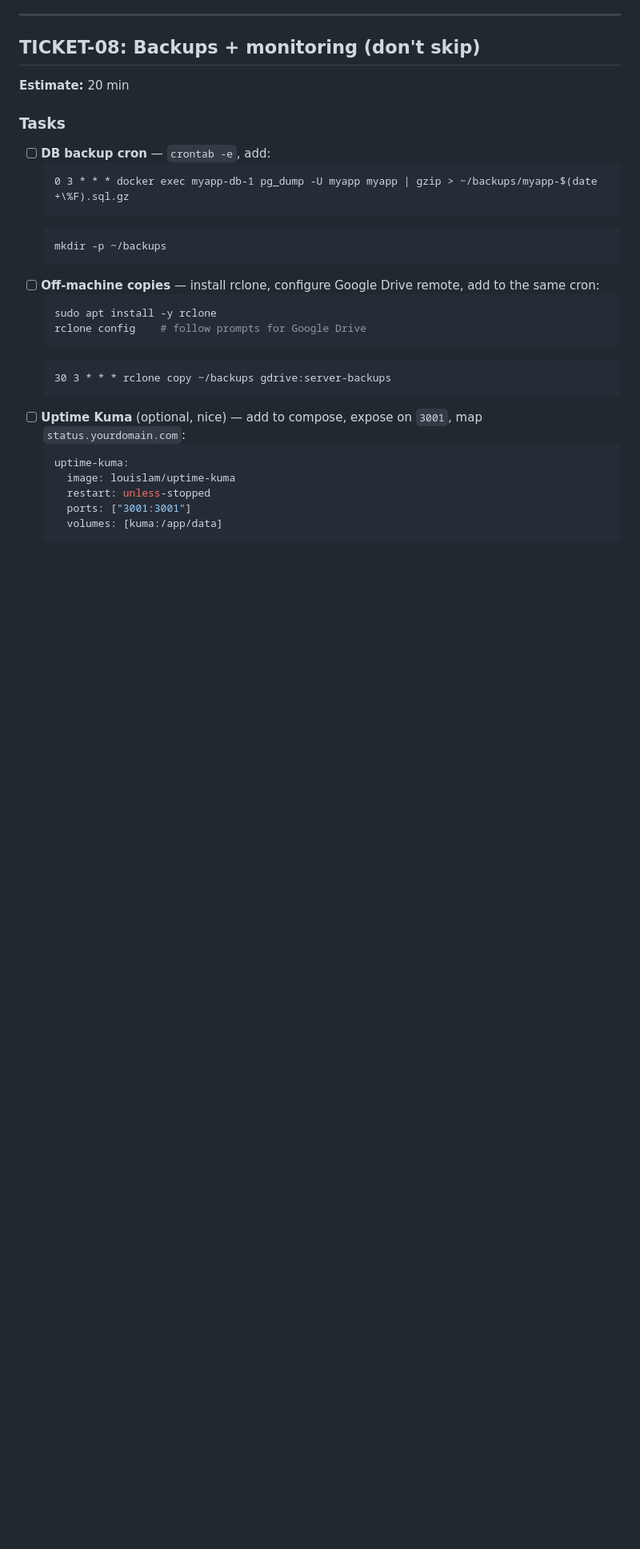
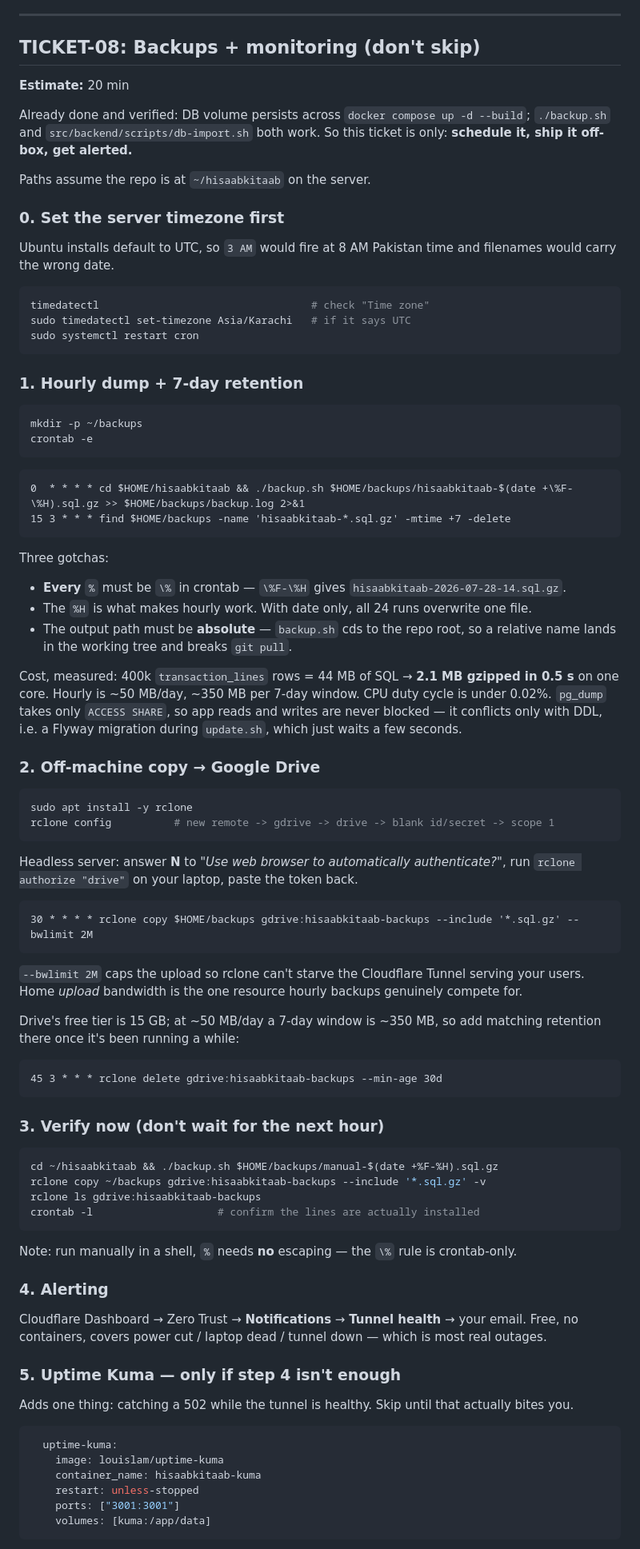
Before and after one commit to Baeyung/hisaabkitaab, a Markdown page: docs/homeserver/home-server.md, the part around one of its changes. Shown at 80% size. GitHub-like rendering; blank space fills up the shorter version.

Commit message:
changes for backup jobs, need configuring

````diff
--- a/docs/homeserver/home-server.md
+++ b/docs/homeserver/home-server.md
@@ -220,26 +220,68 @@ volumes:
 ## TICKET-08: Backups + monitoring (don't skip)
 **Estimate:** 20 min
 
-### Tasks
-- [ ] **DB backup cron** — `crontab -e`, add:
-  ```
-  0 3 * * * docker exec myapp-db-1 pg_dump -U myapp myapp | gzip > ~/backups/myapp-$(date +\%F).sql.gz
-  ```
-  ```bash
-  mkdir -p ~/backups
-  ```
-- [ ] **Off-machine copies** — install rclone, configure Google Drive remote, add to the same cron:
-  ```bash
-  sudo apt install -y rclone
-  rclone config    # follow prompts for Google Drive
-  ```
-  ```
-  30 3 * * * rclone copy ~/backups gdrive:server-backups
-  ```
-- [ ] **Uptime Kuma** (optional, nice) — add to compose, expose on `3001`, map `status.yourdomain.com`:
-  ```yaml
+Already done and verified: DB volume persists across `docker compose up -d --build`; `./backup.sh` and `src/backend/scripts/db-import.sh` both work. So this ticket is only: **schedule it, ship it off-box, get alerted.**
+
+Paths assume the repo is at `~/hisaabkitaab` on the server.
+
+### 0. Set the server timezone first
+Ubuntu installs default to UTC, so `3 AM` would fire at 8 AM Pakistan time and filenames would carry the wrong date.
+```bash
+timedatectl                                  # check "Time zone"
+sudo timedatectl set-timezone Asia/Karachi   # if it says UTC
+sudo systemctl restart cron
+```
+
+### 1. Hourly dump + 7-day retention
+```bash
+mkdir -p ~/backups
+crontab -e
+```
+```
+0  * * * * cd $HOME/hisaabkitaab && ./backup.sh $HOME/backups/hisaabkitaab-$(date +\%F-\%H).sql.gz >> $HOME/backups/backup.log 2>&1
+15 3 * * * find $HOME/backups -name 'hisaabkitaab-*.sql.gz' -mtime +7 -delete
+```
+Three gotchas:
+- **Every** `%` must be `\%` in crontab — `\%F-\%H` gives `hisaabkitaab-2026-07-28-14.sql.gz`.
+- The `%H` is what makes hourly work. With date only, all 24 runs overwrite one file.
+- The output path must be **absolute** — `backup.sh` cds to the repo root, so a relative name lands in the working tree and breaks `git pull`.
+
+Cost, measured: 400k `transaction_lines` rows = 44 MB of SQL → **2.1 MB gzipped in 0.5 s** on one core. Hourly is ~50 MB/day, ~350 MB per 7-day window. CPU duty cycle is under 0.02%. `pg_dump` takes only `ACCESS SHARE`, so app reads and writes are never blocked — it conflicts only with DDL, i.e. a Flyway migration during `update.sh`, which just waits a few seconds.
+
+### 2. Off-machine copy → Google Drive
+```bash
+sudo apt install -y rclone
+rclone config          # new remote -> gdrive -> drive -> blank id/secret -> scope 1
+```
+Headless server: answer **N** to *"Use web browser to automatically authenticate?"*, run `rclone authorize "drive"` on your laptop, paste the token back.
+```
+30 * * * * rclone copy $HOME/backups gdrive:hisaabkitaab-backups --include '*.sql.gz' --bwlimit 2M
+```
+`--bwlimit 2M` caps the upload so rclone can't starve the Cloudflare Tunnel serving your users. Home *upload* bandwidth is the one resource hourly backups genuinely compete for.
+
+Drive's free tier is 15 GB; at ~50 MB/day a 7-day window is ~350 MB, so add matching retention there once it's been running a while:
+```
+45 3 * * * rclone delete gdrive:hisaabkitaab-backups --min-age 30d
+```
+
+### 3. Verify now (don't wait for the next hour)
+```bash
+cd ~/hisaabkitaab && ./backup.sh $HOME/backups/manual-$(date +%F-%H).sql.gz
+rclone copy ~/backups gdrive:hisaabkitaab-backups --include '*.sql.gz' -v
+rclone ls gdrive:hisaabkitaab-backups
+crontab -l                    # confirm the lines are actually installed
+```
+Note: run manually in a shell, `%` needs **no** escaping — the `\%` rule is crontab-only.
+
+### 4. Alerting
+Cloudflare Dashboard → Zero Trust → **Notifications** → **Tunnel health** → your email. Free, no containers, covers power cut / laptop dead / tunnel down — which is most real outages.
+
+### 5. Uptime Kuma — only if step 4 isn't enough
+Adds one thing: catching a 502 while the tunnel is healthy. Skip until that actually bites you.
+```yaml
   uptime-kuma:
     image: louislam/uptime-kuma
+    container_name: hisaabkitaab-kuma
     restart: unless-stopped
     ports: ["3001:3001"]
     volumes: [kuma:/app/data]
````
Also changed, not shown: other parts of docs/homeserver/home-server.md (+26 -4 lines).
